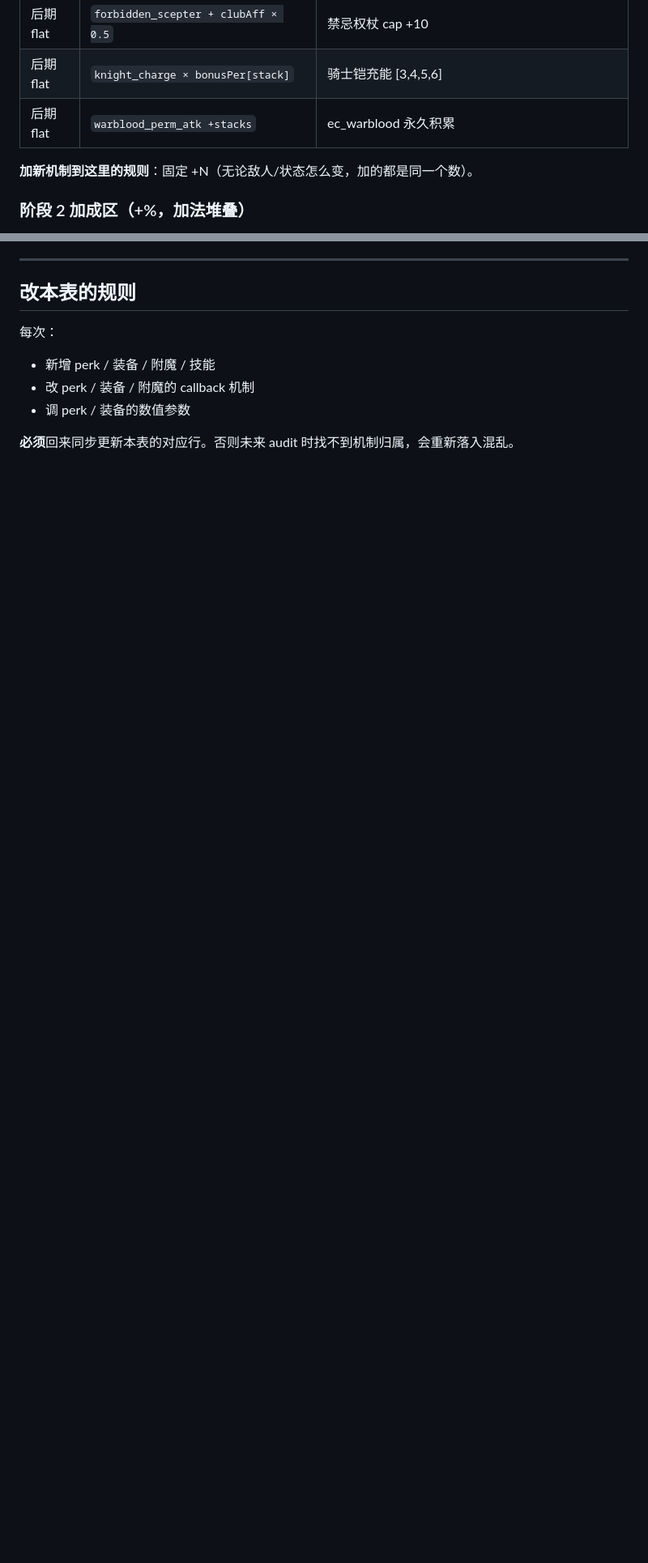
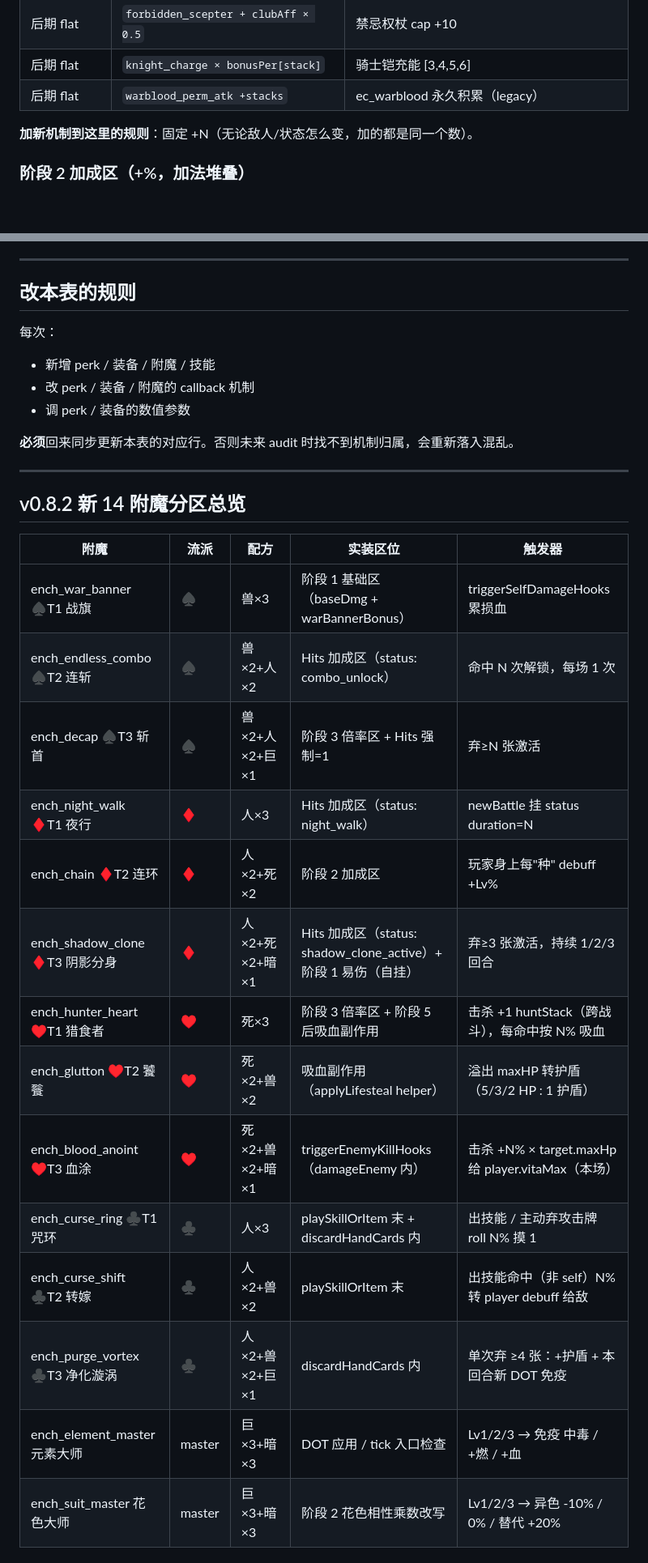
Before and after one commit to mizunareisss/pixel-tower, a Markdown page: MECHANICS_ZONE_REGISTRY.md, 2 parts joined by grey strips. Shown at 81% size. Drawn GitHub-style; blank space fills up the shorter version.

```diff
--- a/MECHANICS_ZONE_REGISTRY.md
+++ b/MECHANICS_ZONE_REGISTRY.md
@@ -49,7 +50,7 @@ base = (wDef.baseDmg × stackMult + Σ 早期 flat) × floorScale + Σ 后期 fl
 | 后期 flat | `calc_charge × mul` | mul = arcane_scepter(+3) + e_strategist + ec_focus + arcane_burst(+3) 之和 |
 | 后期 flat | `forbidden_scepter + clubAff × 0.5` | 禁忌权杖 cap +10 |
 | 后期 flat | `knight_charge × bonusPer[stack]` | 骑士铠充能 [3,4,5,6] |
-| 后期 flat | `warblood_perm_atk +stacks` | ec_warblood 永久积累 |
+| 后期 flat | `warblood_perm_atk +stacks` | ec_warblood 永久积累（legacy） |
 
 **加新机制到这里的规则**：固定 +N（无论敌人/状态怎么变，加的都是同一个数）。
 
@@ -537,3 +548,25 @@ if (base > 0 && final == 0) → BLOCK 动画 + pendingBlockFx++
 - 调 perk / 装备的数值参数
 
 **必须**回来同步更新本表的对应行。否则未来 audit 时找不到机制归属，会重新落入混乱。
+
+---
+
+## v0.8.2 新 14 附魔分区总览
+
+| 附魔 | 流派 | 配方 | 实装区位 | 触发器 |
+|---|---|---|---|---|
+| ench_war_banner ♠T1 战旗 | ♠ | 兽×3 | 阶段 1 基础区（baseDmg + warBannerBonus）| triggerSelfDamageHooks 累损血 |
+| ench_endless_combo ♠T2 连斩 | ♠ | 兽×2+人×2 | Hits 加成区（status: combo_unlock）| 命中 N 次解锁，每场 1 次 |
+| ench_decap ♠T3 斩首 | ♠ | 兽×2+人×2+巨×1 | 阶段 3 倍率区 + Hits 强制=1 | 弃≥N 张激活 |
+| ench_night_walk ♦T1 夜行 | ♦ | 人×3 | Hits 加成区（status: night_walk）| newBattle 挂 status duration=N |
+| ench_chain ♦T2 连环 | ♦ | 人×2+死×2 | 阶段 2 加成区 | 玩家身上每"种" debuff +Lv% |
+| ench_shadow_clone ♦T3 阴影分身 | ♦ | 人×2+死×2+暗×1 | Hits 加成区（status: shadow_clone_active）+ 阶段 1 易伤（自挂）| 弃≥3 张激活，持续 1/2/3 回合 |
+| ench_hunter_heart ♥T1 猎食者 | ♥ | 死×3 | 阶段 3 倍率区 + 阶段 5 后吸血副作用 | 击杀 +1 huntStack（跨战斗），每命中按 N% 吸血 |
+| ench_glutton ♥T2 饕餮 | ♥ | 死×2+兽×2 | 吸血副作用（applyLifesteal helper）| 溢出 maxHP 转护盾（5/3/2 HP : 1 护盾） |
+| ench_blood_anoint ♥T3 血涂 | ♥ | 死×2+兽×2+暗×1 | triggerEnemyKillHooks（damageEnemy 内）| 击杀 +N% × target.maxHp 给 player.vitaMax（本场） |
+| ench_curse_ring ♣T1 咒环 | ♣ | 人×3 | playSkillOrItem 末 + discardHandCards 内 | 出技能 / 主动弃攻击牌 roll N% 摸 1 |
+| ench_curse_shift ♣T2 转嫁 | ♣ | 人×2+兽×2 | playSkillOrItem 末 | 出技能命中（非 self）N% 转 player debuff 给敌 |
+| ench_purge_vortex ♣T3 净化漩涡 | ♣ | 人×2+兽×2+巨×1 | discardHandCards 内 | 单次弃 ≥4 张：+护盾 + 本回合新 DOT 免疫 |
+| ench_element_master 元素大师 | master | 巨×3+暗×3 | DOT 应用 / tick 入口检查 | Lv1/2/3 → 免疫 中毒 / +燃 / +血 |
+| ench_suit_master 花色大师 | master | 巨×3+暗×3 | 阶段 2 花色相性乘数改写 | Lv1/2/3 → 异色 -10% / 0% / 替代 +20% |
+
```
Also changed, not shown: other parts of MECHANICS_ZONE_REGISTRY.md (+36 -6 lines), ENCHANT_REDESIGN_WIP_v0.8.2.md (+8 -4 lines).
